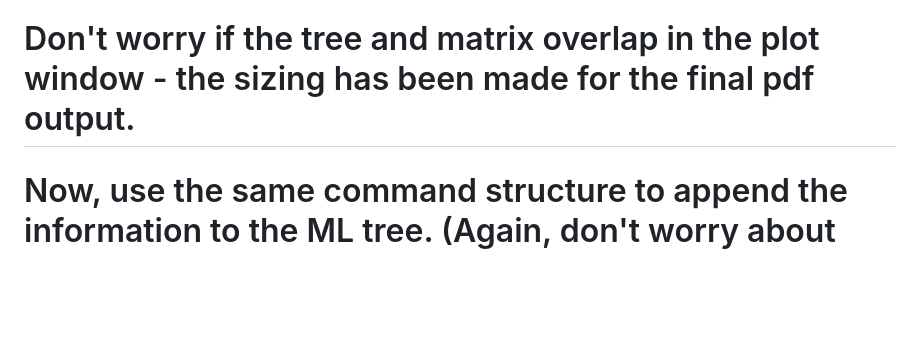
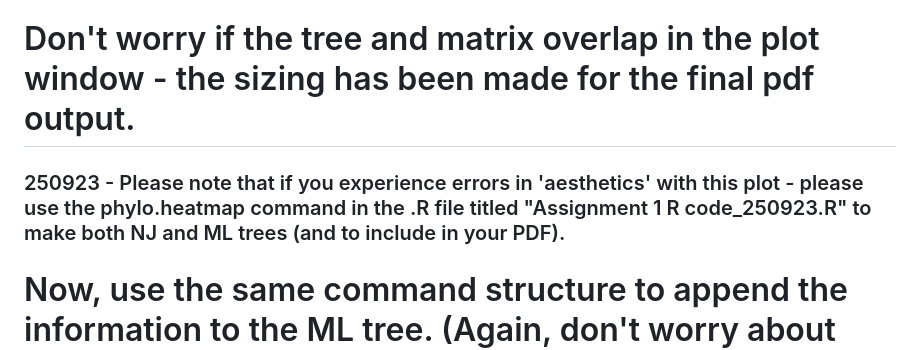
Before and after one commit to malexsmith/3700_Assignment_1_dispersal, a Markdown page: README.md, the part around the change. GitHub-like rendering; blank space fills up the shorter version.

```diff
--- a/README.md
+++ b/README.md
@@ -185,6 +185,8 @@ gheatmap(njtree, genbank_seq_metadata , low = "white",high = "#1099dd",color="gr
 
 # Don't worry if the tree and matrix overlap in the plot window - the sizing has been made for the final pdf output.
 
+### 250923 - Please note that if you experience errors in 'aesthetics' with this plot - please use the phylo.heatmap command in the .R file titled "Assignment 1 R code_250923.R" to make both NJ and ML trees (and to include in your PDF).
+
 # Now, use the same command structure to append the information to the ML tree. (Again, don't worry about overlap and make sure to add you name to the title! Find ggtitle and insert your name inbetween the quotes).
 
 gheatmap(mltree, genbank_seq_metadata , low = "white",high = "#1099dd",color="grey", offset=0.03, width=0.15, font.size=3,
```
